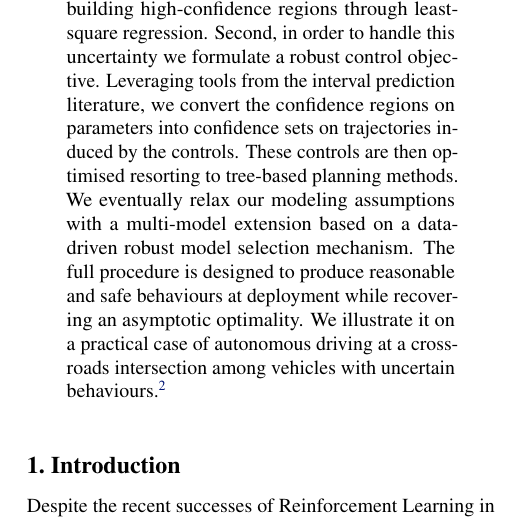
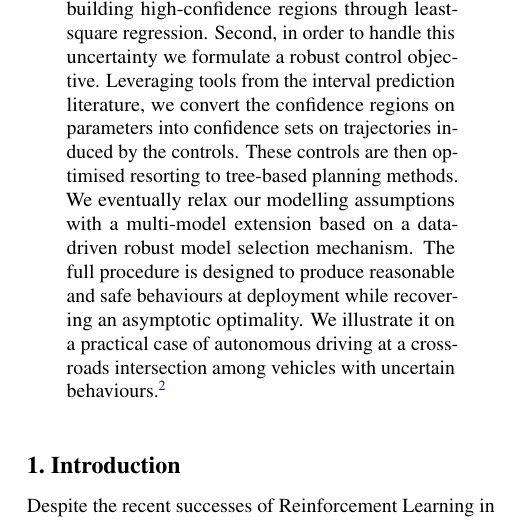
Before and after one commit to eleurent/robust-beyond-quadratic, a LaTeX paper (main.tex): part of one column of page 1 of 22, cut so that both start at the same text. Compiled offline with pdfLaTeX.

Commit message:
Updates from Overleaf

```diff
--- a/main.tex
+++ b/main.tex
@@ -93,7 +93,7 @@
 %	\printAffiliationsAndNotice{\icmlEqualContribution} % otherwise use the standard text.
 
 \begin{abstract}
-We develop a framework for the adaptive model predictive control of a linear system with unknown parameters and arbitrary bounded costs, in a critical setting where failures are costly and should be prevented at all time.  Our approach builds on two ideas: first, we incorporate prior knowledge of the dynamics in the form of a known structure that shapes uncertainty, which can be tightened as we collect interaction data by building high-confidence regions through least-square regression. Second, in order to handle this uncertainty we formulate a robust control objective. Leveraging tools from the interval prediction literature, we convert the confidence regions on parameters into confidence sets on trajectories induced by the controls. These controls are then optimised resorting to tree-based planning methods. We eventually relax our modeling assumptions with a multi-model extension based on a data-driven robust model selection mechanism. The full procedure is designed to produce reasonable and safe behaviours at deployment while recovering an asymptotic optimality. We illustrate it on a practical case of autonomous driving at a crossroads intersection among vehicles with uncertain behaviours.\footnote[2]{Source code and videos are available in the Supplementary Material.}
+We develop a framework for the adaptive model predictive control of a linear system with unknown parameters and arbitrary bounded costs, in a critical setting where failures are costly and should be prevented at all time.  Our approach builds on two ideas: first, we incorporate prior knowledge of the dynamics in the form of a known structure that shapes uncertainty, which can be tightened as we collect interaction data by building high-confidence regions through least-square regression. Second, in order to handle this uncertainty we formulate a robust control objective. Leveraging tools from the interval prediction literature, we convert the confidence regions on parameters into confidence sets on trajectories induced by the controls. These controls are then optimised resorting to tree-based planning methods. We eventually relax our modelling assumptions with a multi-model extension based on a data-driven robust model selection mechanism. The full procedure is designed to produce reasonable and safe behaviours at deployment while recovering an asymptotic optimality. We illustrate it on a practical case of autonomous driving at a crossroads intersection among vehicles with uncertain behaviours.\footnote[2]{Source code and videos are available in the Supplementary Material.}
 \end{abstract}
 
 \section{Introduction}
```
